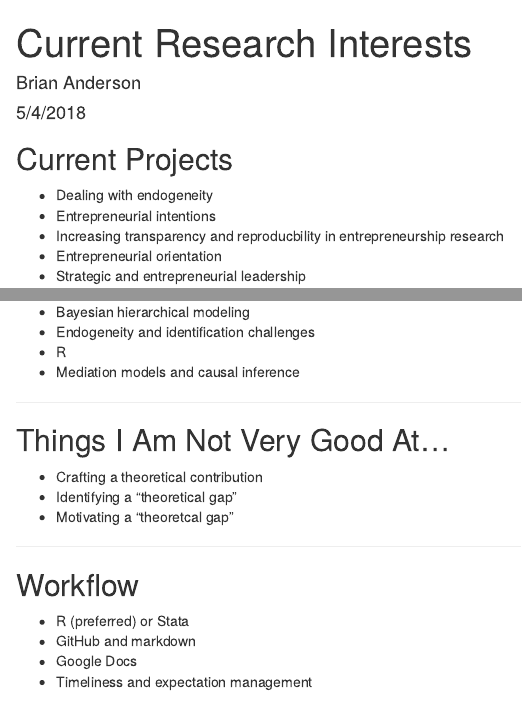
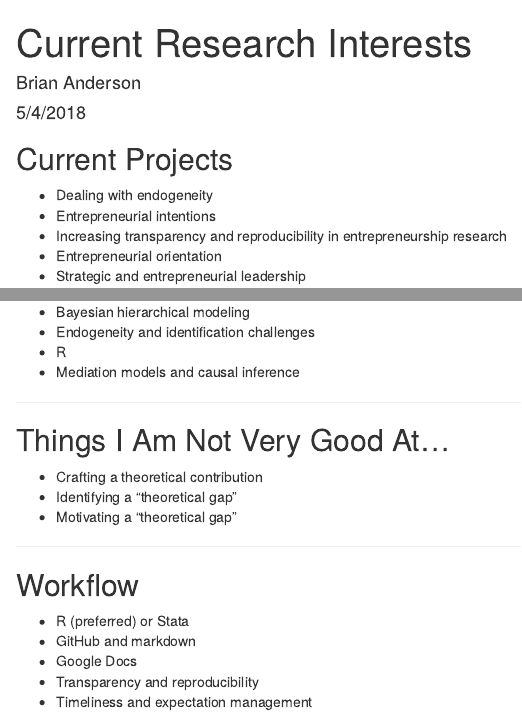
Before and after one commit to drbanderson/Presentations, an R Markdown document (CurrentResearchInterests.Rmd): the page in a window 1100 px wide, from its top, and a second part further down, joined at a grey line. Rendered offline with R 4.5, knitr and Pandoc, with nearby package versions.

Commit message:
Updated research interests

```diff
--- a/CurrentResearchInterests.Rmd
+++ b/CurrentResearchInterests.Rmd
@@ -9,7 +9,7 @@ output: html_document
 
 - Dealing with endogeneity
 - Entrepreneurial intentions
-- Increasing transparency and reproducbility in entrepreneurship research
+- Increasing transparency and reproducibility in entrepreneurship research
 - Entrepreneurial orientation
 - Strategic and entrepreneurial leadership
 
@@ -31,7 +31,7 @@ output: html_document
 
 - Crafting a theoretical contribution
 - Identifying a "theoretical gap"
-- Motivating a "theoretcal gap"
+- Motivating a "theoretical gap"
 
 ***
 
@@ -40,4 +40,5 @@ output: html_document
 - R (preferred) or Stata
 - GitHub and markdown
 - Google Docs
+- Transparency and reproducibility
 - Timeliness and expectation management
```
